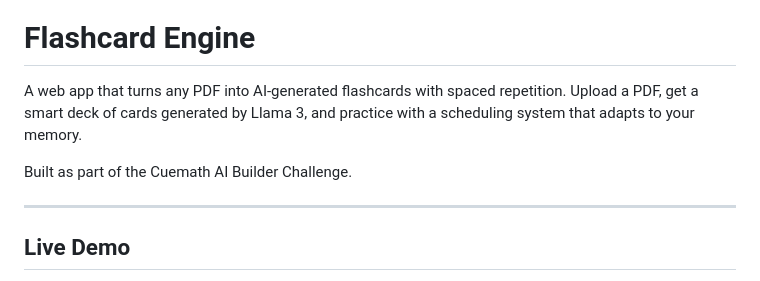
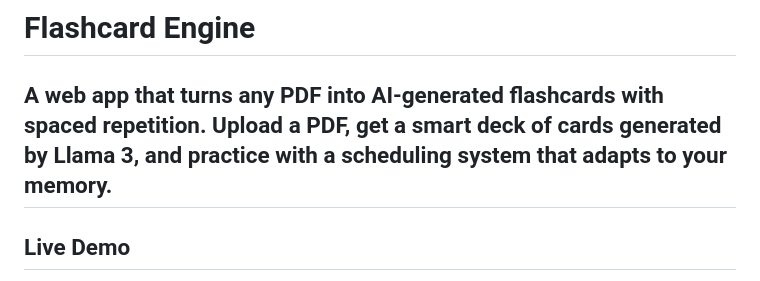
Before and after one commit to Rashamvir/flashcard-engine, a Markdown page: README.md, the part around the change. Rendered like a GitHub page.

Commit message:
Update README.md
Removed the section about the Cuemath AI Builder Challenge.

```diff
--- a/README.md
+++ b/README.md
@@ -1,9 +1,6 @@
 # Flashcard Engine
 
 A web app that turns any PDF into AI-generated flashcards with spaced repetition. Upload a PDF, get a smart deck of cards generated by Llama 3, and practice with a scheduling system that adapts to your memory.
-
-Built as part of the Cuemath AI Builder Challenge.
-
 ---
 
 ## Live Demo
```
